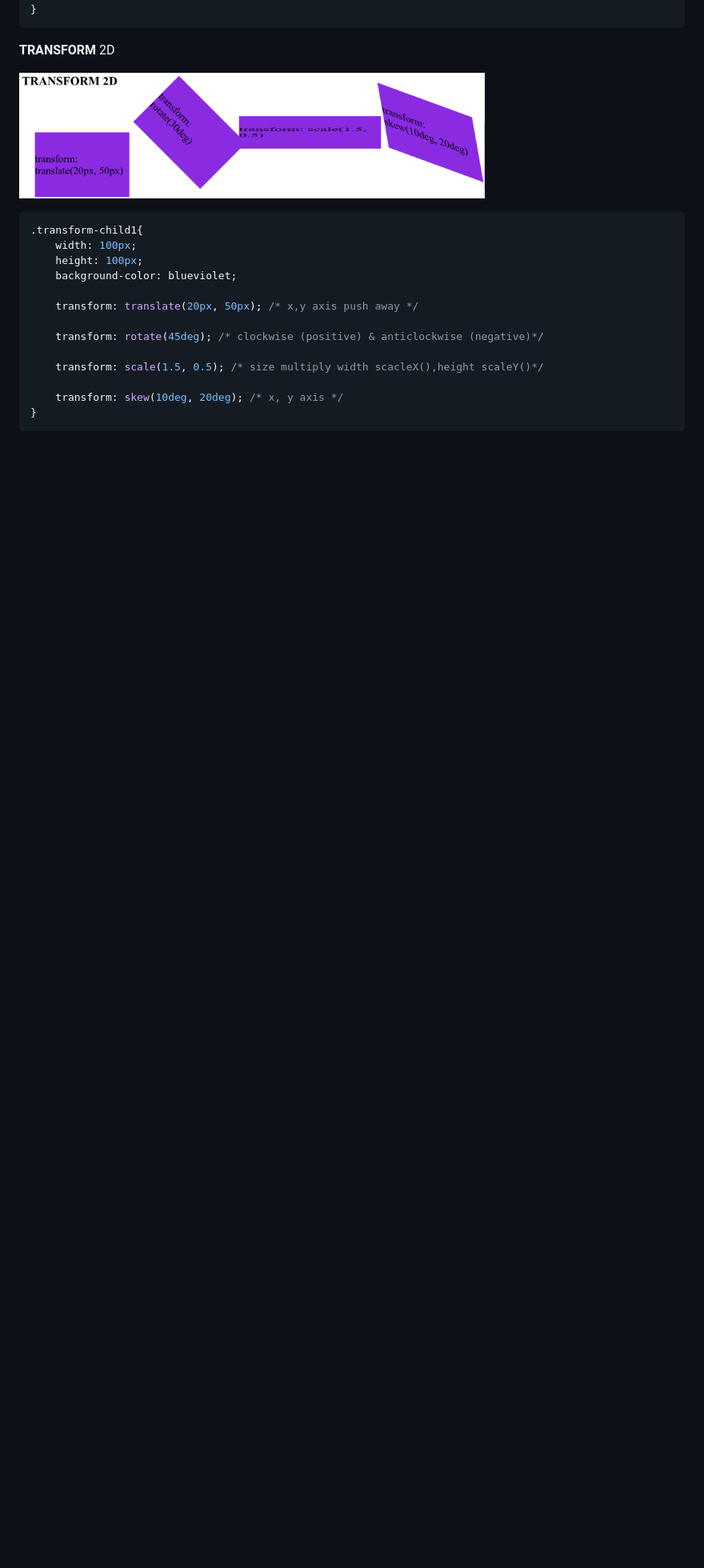
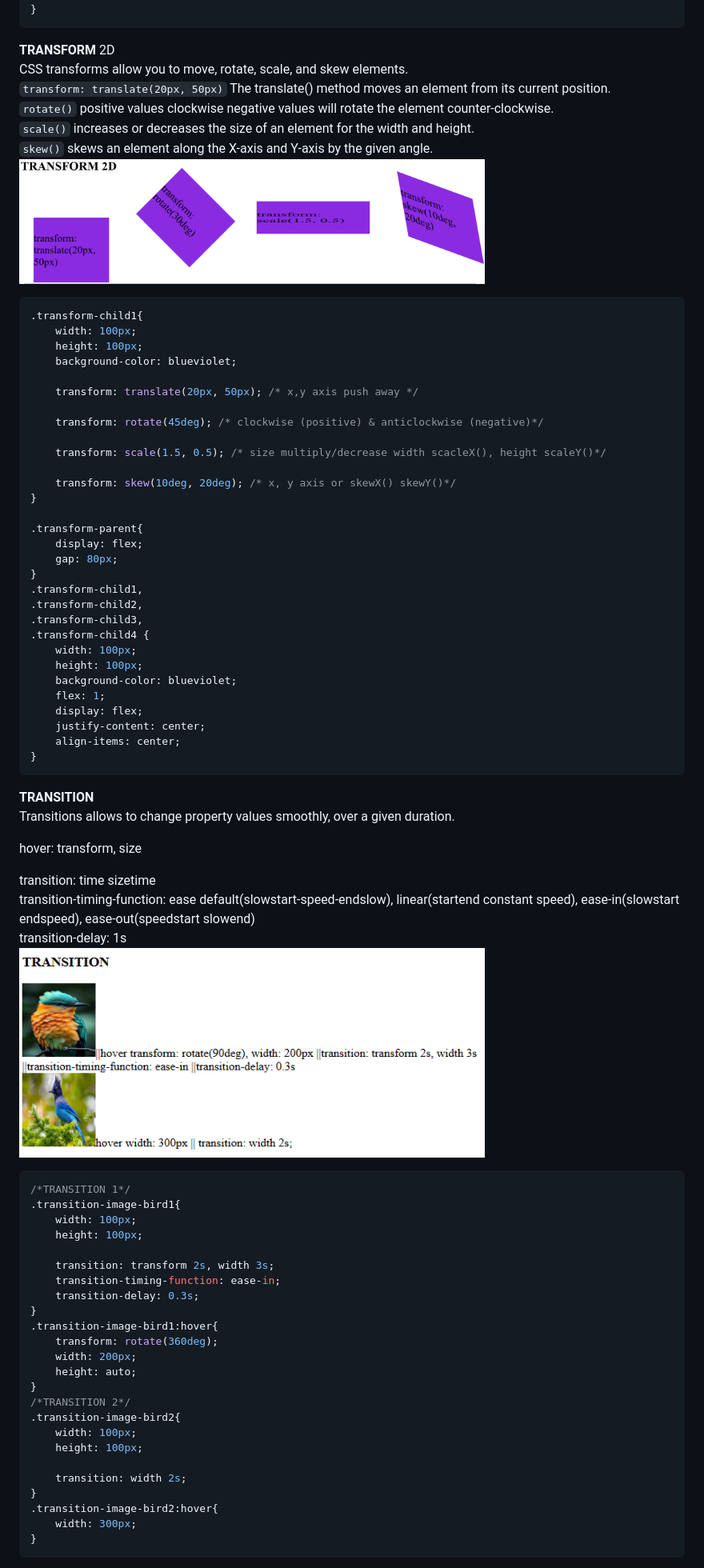
Before and after one commit to fabin2/2025_CSS, a Markdown page: 2025_css_readme.md, the part around the change printed below. Shown: that part at 80% size. GitHub-like rendering; pictures changed too: images/transform2d.PNG, images/transitions.PNG (added); blank space fills up the shorter version.

Commit message:
transition animation 11wednesday

````diff
--- a/2025_css_readme.md
+++ b/2025_css_readme.md
@@ -594,8 +594,12 @@ radial-gradient: center
 }
 ```
 
-**TRANSFORM** 2D
-
+**TRANSFORM** 2D<br>
+CSS transforms allow you to move, rotate, scale, and skew elements.<br>
+`transform: translate(20px, 50px)` The translate() method moves an element from its current position.<br>
+`rotate()` positive values clockwise negative values will rotate the element counter-clockwise.<br>
+`scale()` increases or decreases the size of an element for the width and height.<br>
+`skew()` skews an element along the X-axis and Y-axis by the given angle.<br>
 <img src="images/transform2d.PNG" alt="transform2d_image" width="70%" height="30%"><br>
 
 ```css
@@ -608,8 +612,63 @@ radial-gradient: center
 
     transform: rotate(45deg); /* clockwise (positive) & anticlockwise (negative)*/
 
-    transform: scale(1.5, 0.5); /* size multiply width scacleX(),height scaleY()*/
+    transform: scale(1.5, 0.5); /* size multiply/decrease width scacleX(), height scaleY()*/
 
-    transform: skew(10deg, 20deg); /* x, y axis */
+    transform: skew(10deg, 20deg); /* x, y axis or skewX() skewY()*/
+}
+
+.transform-parent{
+    display: flex;
+    gap: 80px;
+}
+.transform-child1,
+.transform-child2,
+.transform-child3,
+.transform-child4 {
+    width: 100px;
+    height: 100px;
+    background-color: blueviolet;
+    flex: 1;
+    display: flex;
+    justify-content: center;
+    align-items: center;
 }
 ```
+
+**TRANSITION** <br>
+Transitions allows to change property values smoothly, over a given duration.<br>
+
+hover: transform, size <br>
+
+transition: time sizetime <br>
+transition-timing-function: ease default(slowstart-speed-endslow), linear(startend constant speed), ease-in(slowstart endspeed), ease-out(speedstart slowend) <br>
+transition-delay: 1s <br>
+<img src="images/transitions.PNG" alt="transitions_image" width="70%" height="30%"><br>
+
+```css
+/*TRANSITION 1*/
+.transition-image-bird1{
+    width: 100px;
+    height: 100px;
+
+    transition: transform 2s, width 3s;
+    transition-timing-function: ease-in;
+    transition-delay: 0.3s;
+}
+.transition-image-bird1:hover{
+    transform: rotate(360deg);
+    width: 200px;
+    height: auto;
+}
+/*TRANSITION 2*/
+.transition-image-bird2{
+    width: 100px;
+    height: 100px;
+
+    transition: width 2s;
+}
+.transition-image-bird2:hover{
+    width: 300px;
+}
+```
+
````
Also changed, not shown: other parts of 2025_css_readme.md (+72 -1 lines), images/animation.PNG (added), 4 other files.
